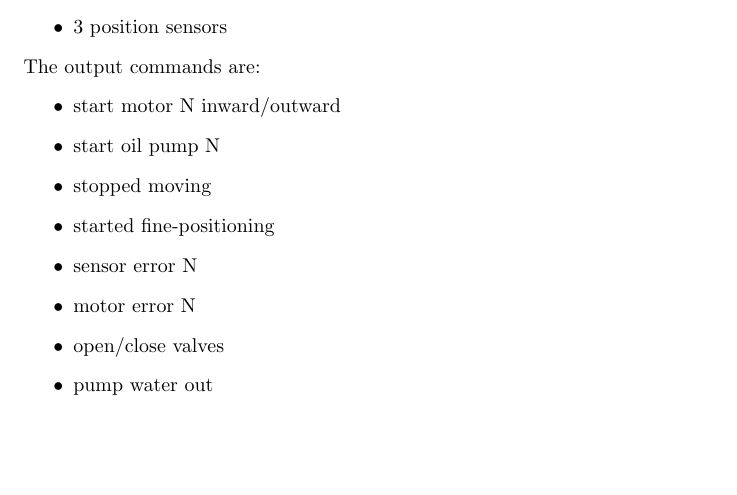
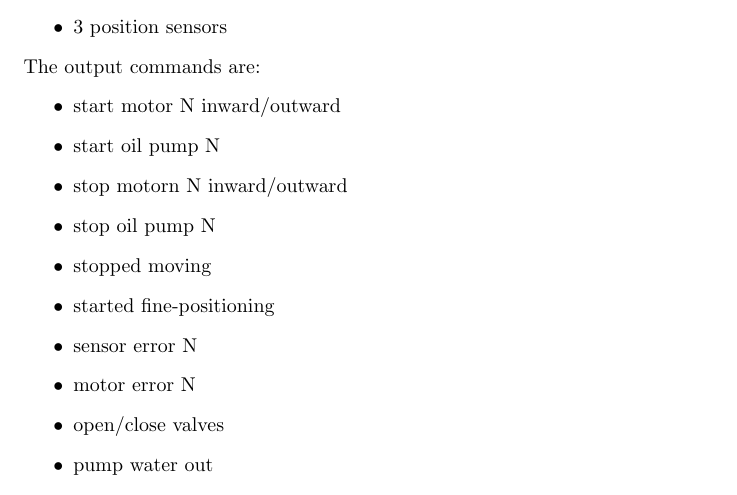
Before and after one commit to devhashtag/2IMF30, a LaTeX document (main.tex): part of page 1 of 3, cut so that both start at the same text, the shorter picture padded with empty space. Compiled offline with pdfLaTeX.

Commit message:
Update main.tex

```diff
--- a/main.tex
+++ b/main.tex
@@ -19,6 +19,8 @@ The output commands are:
 \begin{itemize}
     \item start motor N inward/outward
     \item start oil pump N
+    \item stop motorn N inward/outward
+    \item stop oil pump N
 
     \item stopped moving
     \item started fine-positioning
```
